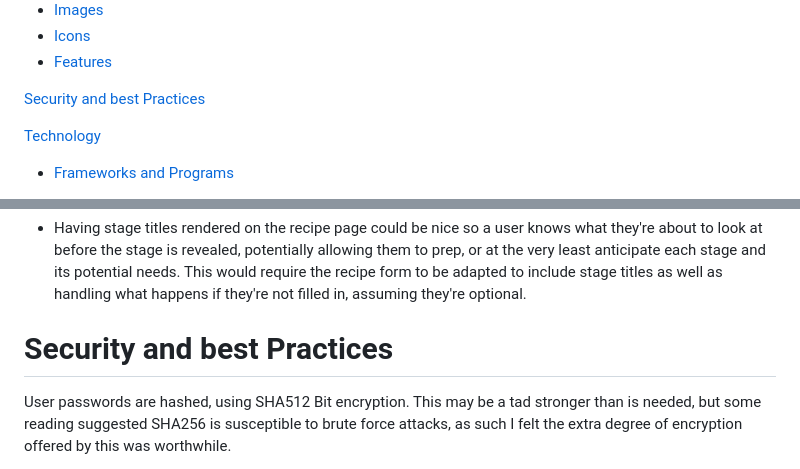
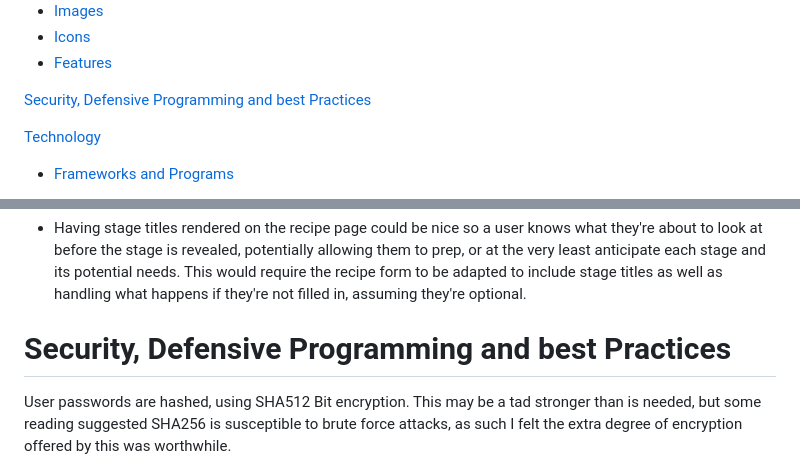
Before and after one commit to monkphin/Colour-Forge, a Markdown page: README.md, 2 parts joined by grey strips. Drawn GitHub-style.

```diff
--- a/README.md
+++ b/README.md
@@ -38,7 +38,7 @@ A paint library and painting recipe book for miniature painters.
   - [Icons](#icons)
   - [Features](#features)
 
-[Security and best Practices](#security-and-best-practices)
+[Security, Defensive Programming and best Practices](#security-defensive-programming-and-best-practices)
 
 [Technology](#technology)
   - [Frameworks and Programs](#frameworks-and-programs)
@@ -743,7 +743,7 @@ One of the bigger challenges as a miniature painter is to keep track of your pro
 
 - Having stage titles rendered on the recipe page could be nice so a user knows what they're about to look at before the stage is revealed, potentially allowing them to prep, or at the very least anticipate each stage and its potential needs. This would require the recipe form to be adapted to include stage titles as well as handling what happens if they're not filled in, assuming they're optional.
 
-# Security and best Practices
+# Security, Defensive Programming and best Practices
 User passwords are hashed, using SHA512 Bit encryption. This may be a tad stronger than is needed, but some reading suggested SHA256 is susceptible to brute force attacks, as such I felt the extra degree of encryption offered by this was worthwhile.
 
 Users are informed of account level changes via emails, ensuring they're kept aware of any changes made to their accounts, this also includes admin led account level changes.
```
